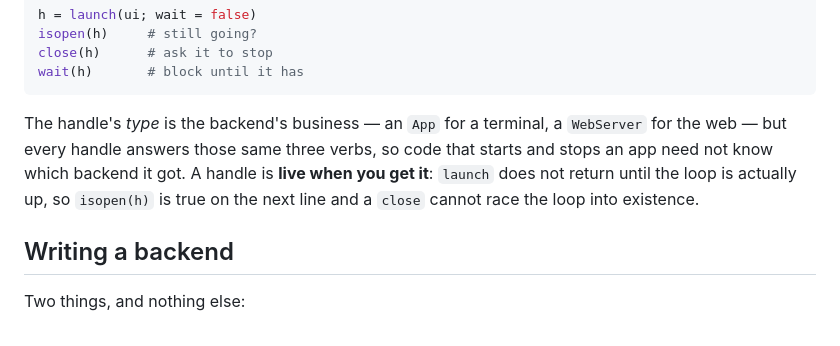
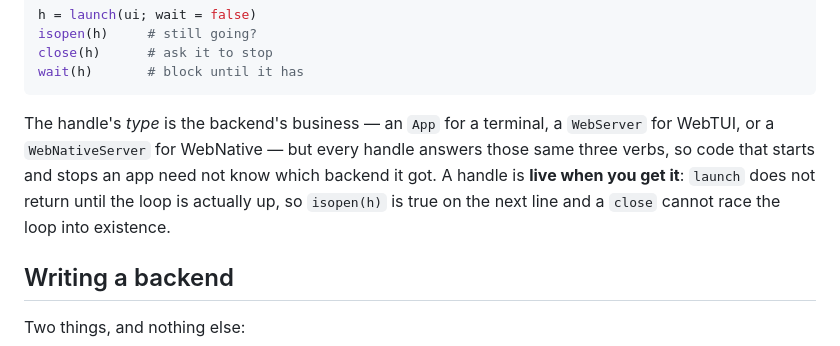
Before and after one commit to JuliaTryIt/ManyUIDoc.jl, a Markdown page: docs/src/backends.md, the part around the change. Rendered like a GitHub page.

Commit message:
docs: clarify WebNative handle contract
Assisted by: AI

````diff
--- a/docs/src/backends.md
+++ b/docs/src/backends.md
@@ -62,11 +62,11 @@ close(h)      # ask it to stop
 wait(h)       # block until it has
 ```
 
-The handle's *type* is the backend's business — an `App` for a
-terminal, a `WebServer` for the web — but every handle answers those same
-three verbs, so code that starts and stops an app need not know which
-backend it got. A handle is **live when you get it**: `launch` does not
-return until the loop is actually up, so `isopen(h)` is true on the next
+The handle's *type* is the backend's business — an `App` for a terminal, a
+`WebServer` for WebTUI, or a `WebNativeServer` for WebNative — but every handle
+answers those same three verbs, so code that starts and stops an app need not
+know which backend it got. A handle is **live when you get it**: `launch` does
+not return until the loop is actually up, so `isopen(h)` is true on the next
 line and a `close` cannot race the loop into existence.
 
 ## Writing a backend
````
